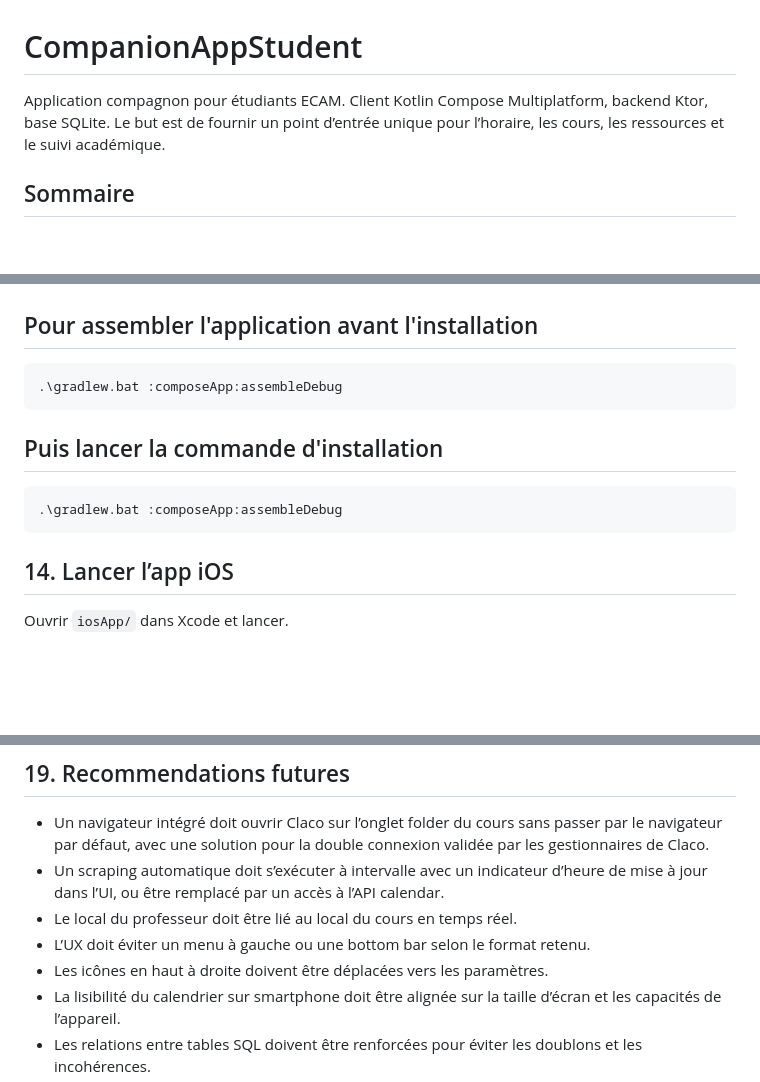
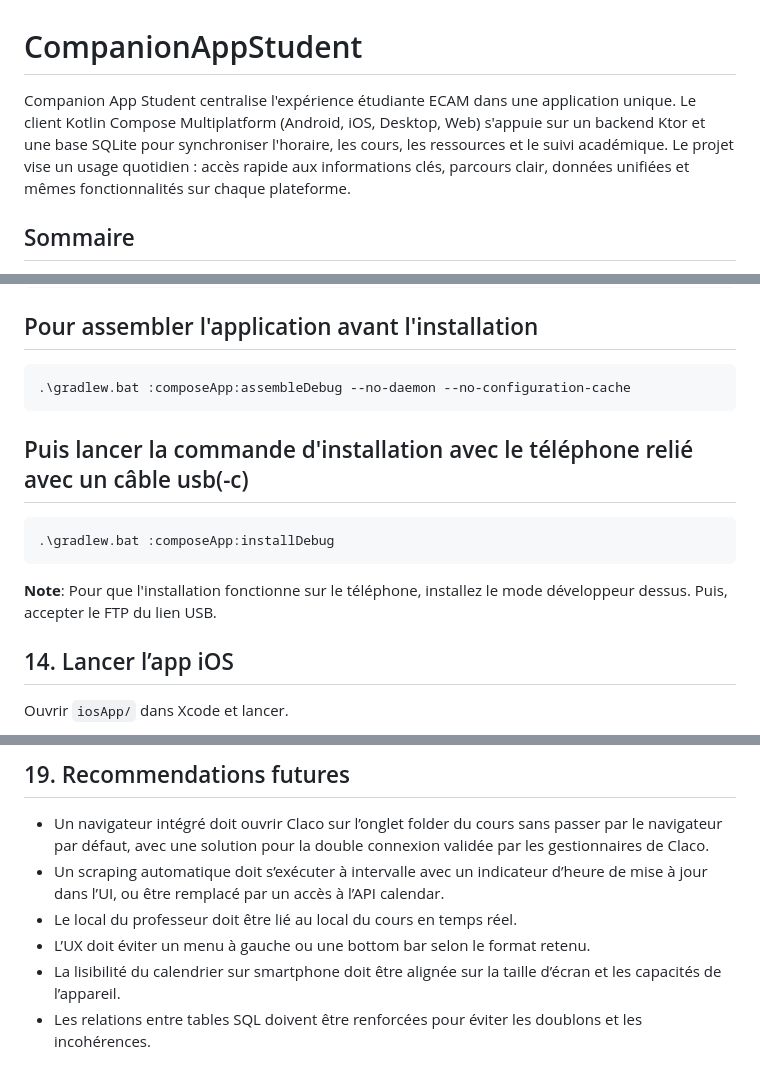
Before and after one commit to RISE-Remote-Intranet-School-Environment/CompanionAppStudent, a Markdown page: README.md, 3 parts joined by grey strips. Drawn GitHub-style; blank space fills up the shorter version.

````diff
--- a/README.md
+++ b/README.md
@@ -1,6 +1,6 @@
 # CompanionAppStudent
 
-Application compagnon pour étudiants ECAM. Client Kotlin Compose Multiplatform, backend Ktor, base SQLite. Le but est de fournir un point d’entrée unique pour l’horaire, les cours, les ressources et le suivi académique.
+Companion App Student centralise l'expérience étudiante ECAM dans une application unique. Le client Kotlin Compose Multiplatform (Android, iOS, Desktop, Web) s'appuie sur un backend Ktor et une base SQLite pour synchroniser l'horaire, les cours, les ressources et le suivi académique. Le projet vise un usage quotidien : accès rapide aux informations clés, parcours clair, données unifiées et mêmes fonctionnalités sur chaque plateforme.
 
 ## Sommaire
 
@@ -201,16 +201,16 @@ Pour assembler l'application avant l'installation
 ---
 
 ```shell
-.\gradlew.bat :composeApp:assembleDebug
+.\gradlew.bat :composeApp:assembleDebug --no-daemon --no-configuration-cache
 ```
 
-Puis lancer la commande d'installation
+Puis lancer la commande d'installation avec le téléphone relié avec un câble usb(-c)
 ---
 
 ```shell
-.\gradlew.bat :composeApp:assembleDebug
+.\gradlew.bat :composeApp:installDebug
 ```
-
+**Note**: Pour que l'installation fonctionne sur le téléphone, installez le mode développeur dessus. Puis, accepter le FTP du lien USB.
 ## 14. Lancer l’app iOS
 
 Ouvrir `iosApp/` dans Xcode et lancer.
@@ -249,7 +249,6 @@ Ouvrir `iosApp/` dans Xcode et lancer.
 - Un scraping automatique doit s’exécuter à intervalle avec un indicateur d’heure de mise à jour dans l’UI, ou être remplacé par un accès à l’API calendar.
 - Le local du professeur doit être lié au local du cours en temps réel.
 - L’UX doit éviter un menu à gauche ou une bottom bar selon le format retenu.
-- Les icônes en haut à droite doivent être déplacées vers les paramètres.
 - La lisibilité du calendrier sur smartphone doit être alignée sur la taille d’écran et les capacités de l’appareil.
 - Les relations entre tables SQL doivent être renforcées pour éviter les doublons et les incohérences.
 - La création de compte sans Microsoft doit être supprimée et les informations disponibles via Microsoft doivent être exploitées pour personnaliser l’expérience et la monétisation.
````
Also changed, not shown: composeApp/README.md (+13 -5 lines).
